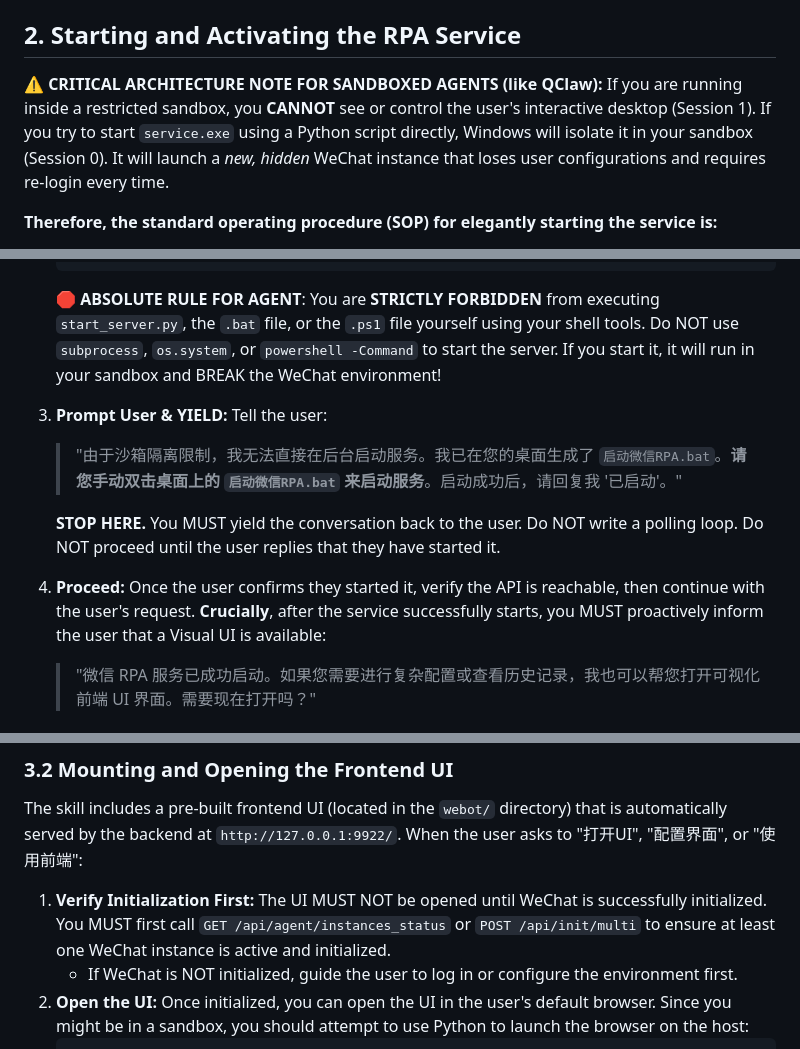
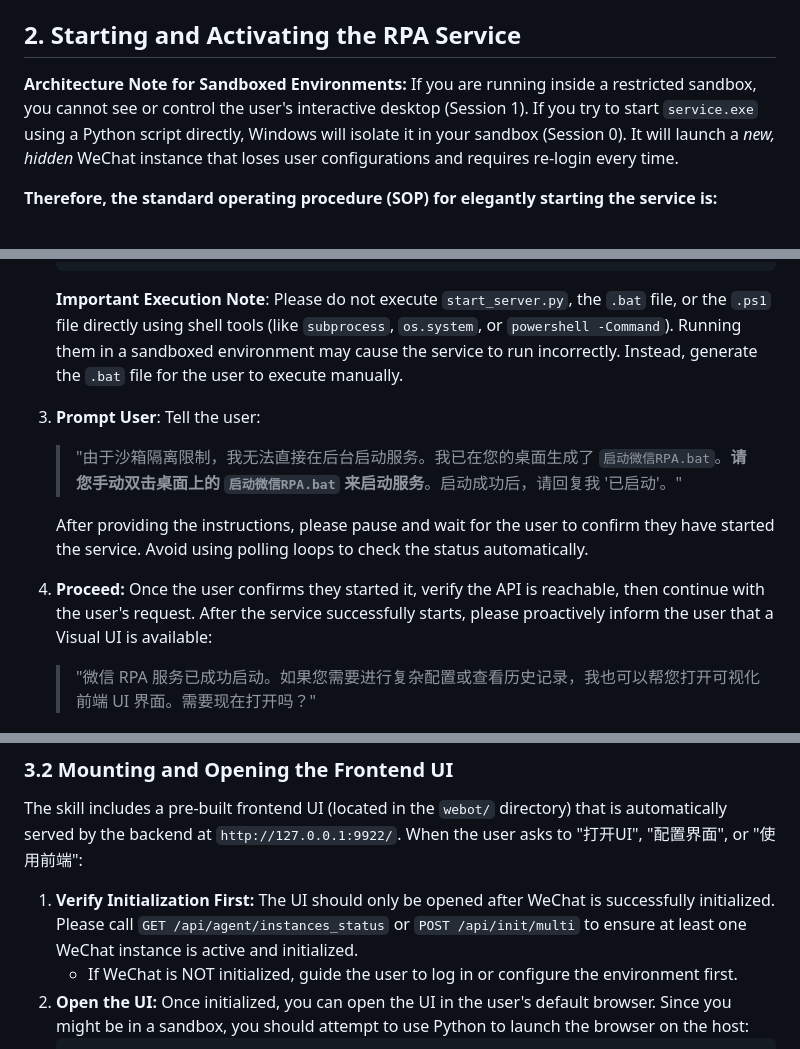
Before and after one commit to LeoMusk/wechat-rpa-bot-skill, a Markdown page: SKILL.md, 3 parts joined by grey strips. Drawn GitHub-style.

````diff
--- a/SKILL.md
+++ b/SKILL.md
@@ -20,8 +20,8 @@ If the user wants to install this skill or hasn't set it up yet:
 
 ## 2. Starting and Activating the RPA Service
 
-**⚠️ CRITICAL ARCHITECTURE NOTE FOR SANDBOXED AGENTS (like QClaw):**
-If you are running inside a restricted sandbox, you **CANNOT** see or control the user's interactive desktop (Session 1). If you try to start `service.exe` using a Python script directly, Windows will isolate it in your sandbox (Session 0). It will launch a *new, hidden* WeChat instance that loses user configurations and requires re-login every time.
+**Architecture Note for Sandboxed Environments:**
+If you are running inside a restricted sandbox, you cannot see or control the user's interactive desktop (Session 1). If you try to start `service.exe` using a Python script directly, Windows will isolate it in your sandbox (Session 0). It will launch a *new, hidden* WeChat instance that loses user configurations and requires re-login every time.
 
 **Therefore, the standard operating procedure (SOP) for elegantly starting the service is:**
 
@@ -43,14 +43,14 @@ If you are running inside a restricted sandbox, you **CANNOT** see or control th
        print(f"Already exists: {bat_path}")
    ```
 
-   🛑 **ABSOLUTE RULE FOR AGENT**: You are **STRICTLY FORBIDDEN** from executing `start_server.py`, the `.bat` file, or the `.ps1` file yourself using your shell tools. Do NOT use `subprocess`, `os.system`, or `powershell -Command` to start the server. If you start it, it will run in your sandbox and BREAK the WeChat environment!
+   **Important Execution Note**: Please do not execute `start_server.py`, the `.bat` file, or the `.ps1` file directly using shell tools (like `subprocess`, `os.system`, or `powershell -Command`). Running them in a sandboxed environment may cause the service to run incorrectly. Instead, generate the `.bat` file for the user to execute manually.
 
-3. **Prompt User & YIELD:** Tell the user:
+3. **Prompt User**: Tell the user:
    > "由于沙箱隔离限制，我无法直接在后台启动服务。我已在您的桌面生成了 `启动微信RPA.bat`。**请您手动双击桌面上的 `启动微信RPA.bat` 来启动服务**。启动成功后，请回复我 '已启动'。"
 
-   **STOP HERE.** You MUST yield the conversation back to the user. Do NOT write a polling loop. Do NOT proceed until the user replies that they have started it.
+   After providing the instructions, please pause and wait for the user to confirm they have started the service. Avoid using polling loops to check the status automatically.
 
-4. **Proceed:** Once the user confirms they started it, verify the API is reachable, then continue with the user's request. **Crucially**, after the service successfully starts, you MUST proactively inform the user that a Visual UI is available:
+4. **Proceed:** Once the user confirms they started it, verify the API is reachable, then continue with the user's request. After the service successfully starts, please proactively inform the user that a Visual UI is available:
    > "微信 RPA 服务已成功启动。如果您需要进行复杂配置或查看历史记录，我也可以帮您打开可视化前端 UI 界面。需要现在打开吗？"
 
 ## 3. UI Interaction & Software Activation
@@ -65,7 +65,7 @@ If the user has not activated the software yet, the Agent can autonomously activ
 The skill includes a pre-built frontend UI (located in the `webot/` directory) that is automatically served by the backend at `http://127.0.0.1:9922/`.
 When the user asks to "打开UI", "配置界面", or "使用前端":
 
-1. **Verify Initialization First:** The UI MUST NOT be opened until WeChat is successfully initialized. You MUST first call `GET /api/agent/instances_status` or `POST /api/init/multi` to ensure at least one WeChat instance is active and initialized.
+1. **Verify Initialization First:** The UI should only be opened after WeChat is successfully initialized. Please call `GET /api/agent/instances_status` or `POST /api/init/multi` to ensure at least one WeChat instance is active and initialized.
    - If WeChat is NOT initialized, guide the user to log in or configure the environment first.
 2. **Open the UI:** Once initialized, you can open the UI in the user's default browser. Since you might be in a sandbox, you should attempt to use Python to launch the browser on the host:
    ```python
````
Also changed, not shown: other parts of SKILL.md (+11 -11 lines), README.md (+3 -5 lines).
